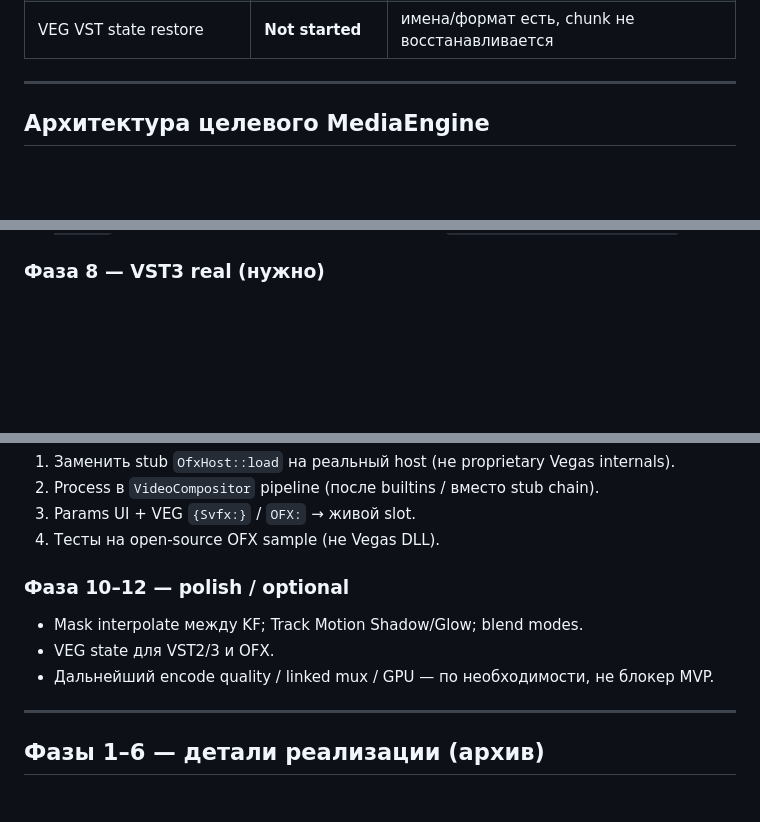
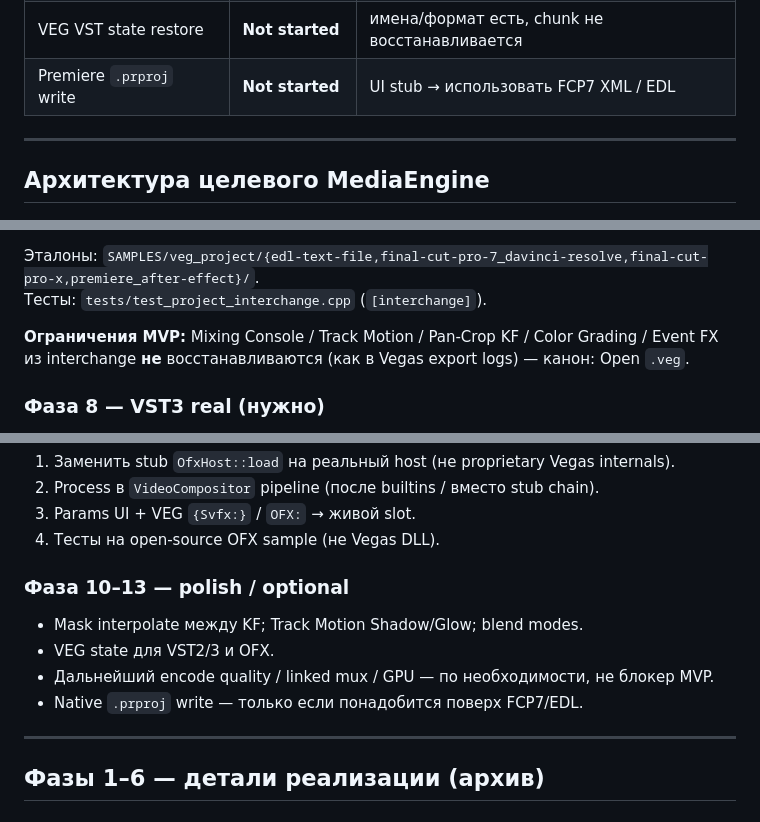
Before and after one commit to ili4yov-ika/OpenVegas, a Markdown page: MARKDOWN/PLAN_VIDEOAUDIOSTACK.md, 3 parts joined by grey strips. GitHub-like rendering; blank space fills up the shorter version.

```diff
--- a/MARKDOWN/PLAN_VIDEOAUDIOSTACK.md
+++ b/MARKDOWN/PLAN_VIDEOAUDIOSTACK.md
@@ -43,6 +48,7 @@
 | OFX process / GPU compositor | **Not started** | следующий крупный блок |
 | Shadow / Glow, blend modes, mask interpolate | **Not started** | video polish |
 | VEG VST state restore | **Not started** | имена/формат есть, chunk не восстанавливается |
+| Premiere `.prproj` write | **Not started** | UI stub → использовать FCP7 XML / EDL |
 
 ---
 
@@ -122,3 +150,7 @@ Timeline / ProjectModel
+Эталоны: `SAMPLES/veg_project/{edl-text-file,final-cut-pro-7_davinci-resolve,final-cut-pro-x,premiere_after-effect}/`.
+Тесты: `tests/test_project_interchange.cpp` (`[interchange]`).
+
+**Ограничения MVP:** Mixing Console / Track Motion / Pan-Crop KF / Color Grading / Event FX из interchange **не** восстанавливаются (как в Vegas export logs) — канон: Open `.veg`.
 
 ### Фаза 8 — VST3 real (нужно)
 
@@ -134,11 +166,12 @@ Timeline / ProjectModel
 3. Params UI + VEG `{Svfx:}` / `OFX:` → живой slot.
 4. Тесты на open-source OFX sample (не Vegas DLL).
 
-### Фаза 10–12 — polish / optional
+### Фаза 10–13 — polish / optional
 
 - Mask interpolate между KF; Track Motion Shadow/Glow; blend modes.
 - VEG state для VST2/3 и OFX.
 - Дальнейший encode quality / linked mux / GPU — по необходимости, не блокер MVP.
+- Native `.prproj` write — только если понадобится поверх FCP7/EDL.
 
 ---
 
```
Also changed, not shown: other parts of MARKDOWN/PLAN_VIDEOAUDIOSTACK.md (+32 -5 lines).
